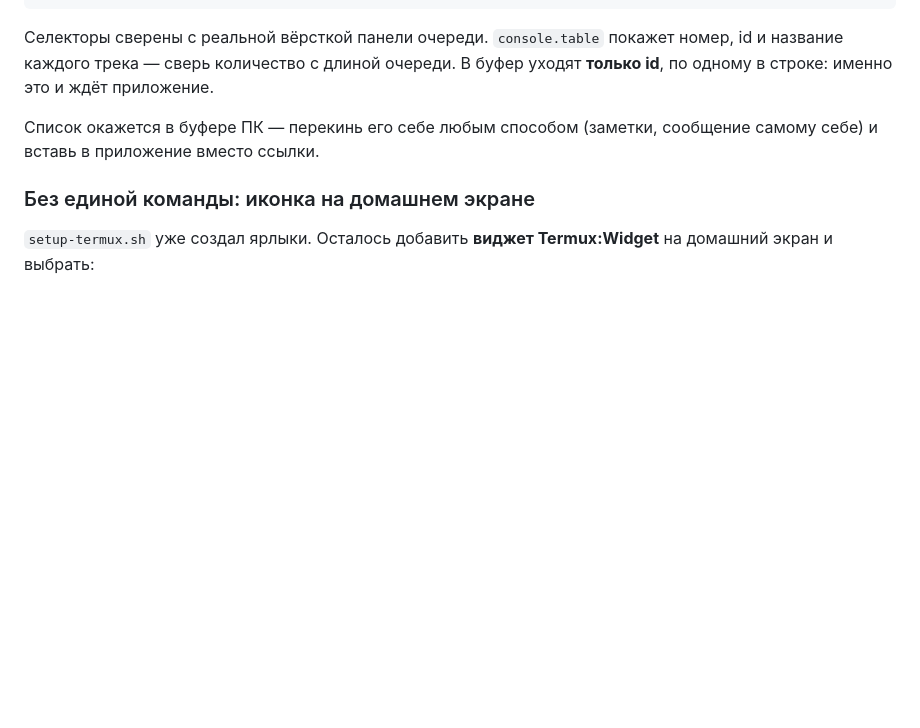
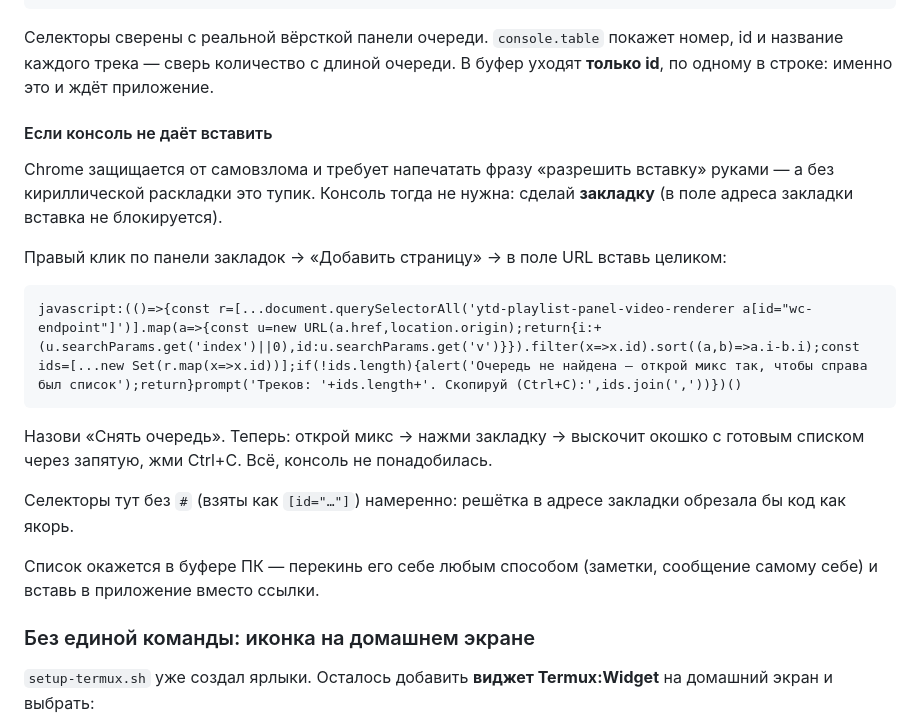
Before and after one commit to ImFrend/4K_video_downloader, a Markdown page: README.md, the part around the change. Rendered like a GitHub page; blank space fills up the shorter version.

Commit message:
docs: вариант через закладку — консоль Chrome требует печатать фразу кириллицей
Защита от самовзлома в консоли просит напечатать «разрешить вставку» руками.
Без кириллической раскладки это тупик: вставить саму фразу тоже нельзя, на то
и защита.

Обход без консоли: тот же сбор очереди в виде закладки-bookmarklet — в поле
адреса закладки вставка не блокируется. Результат отдаётся через prompt()
(строка с id через запятую, Ctrl+C), потому что copy() существует только в
консоли DevTools, а clipboard.writeText из закладки не получает разрешения.

Селекторы записаны как [id="…"] вместо #… намеренно: решётка в javascript:-URL
обрезалась бы как якорь.

````diff
--- a/README.md
+++ b/README.md
@@ -169,6 +169,24 @@ https://www.youtube.com/watch?v=z3OKd5b2Rlw
 Селекторы сверены с реальной вёрсткой панели очереди. `console.table` покажет
 номер, id и название каждого трека — сверь количество с длиной очереди. В буфер
 уходят **только id**, по одному в строке: именно это и ждёт приложение.
+
+#### Если консоль не даёт вставить
+
+Chrome защищается от самовзлома и требует напечатать фразу «разрешить вставку»
+руками — а без кириллической раскладки это тупик. Консоль тогда не нужна:
+сделай **закладку** (в поле адреса закладки вставка не блокируется).
+
+Правый клик по панели закладок → «Добавить страницу» → в поле URL вставь целиком:
+
+```
+javascript:(()=>{const r=[...document.querySelectorAll('ytd-playlist-panel-video-renderer a[id="wc-endpoint"]')].map(a=>{const u=new URL(a.href,location.origin);return{i:+(u.searchParams.get('index')||0),id:u.searchParams.get('v')}}).filter(x=>x.id).sort((a,b)=>a.i-b.i);const ids=[...new Set(r.map(x=>x.id))];if(!ids.length){alert('Очередь не найдена — открой микс так, чтобы справа был список');return}prompt('Треков: '+ids.length+'. Скопируй (Ctrl+C):',ids.join(','))})()
+```
+
+Назови «Снять очередь». Теперь: открой микс → нажми закладку → выскочит окошко с
+готовым списком через запятую, жми Ctrl+C. Всё, консоль не понадобилась.
+
+Селекторы тут без `#` (взяты как `[id="…"]`) намеренно: решётка в адресе закладки
+обрезала бы код как якорь.
 
 Список окажется в буфере ПК — перекинь его себе любым способом (заметки,
 сообщение самому себе) и вставь в приложение вместо ссылки.
````
